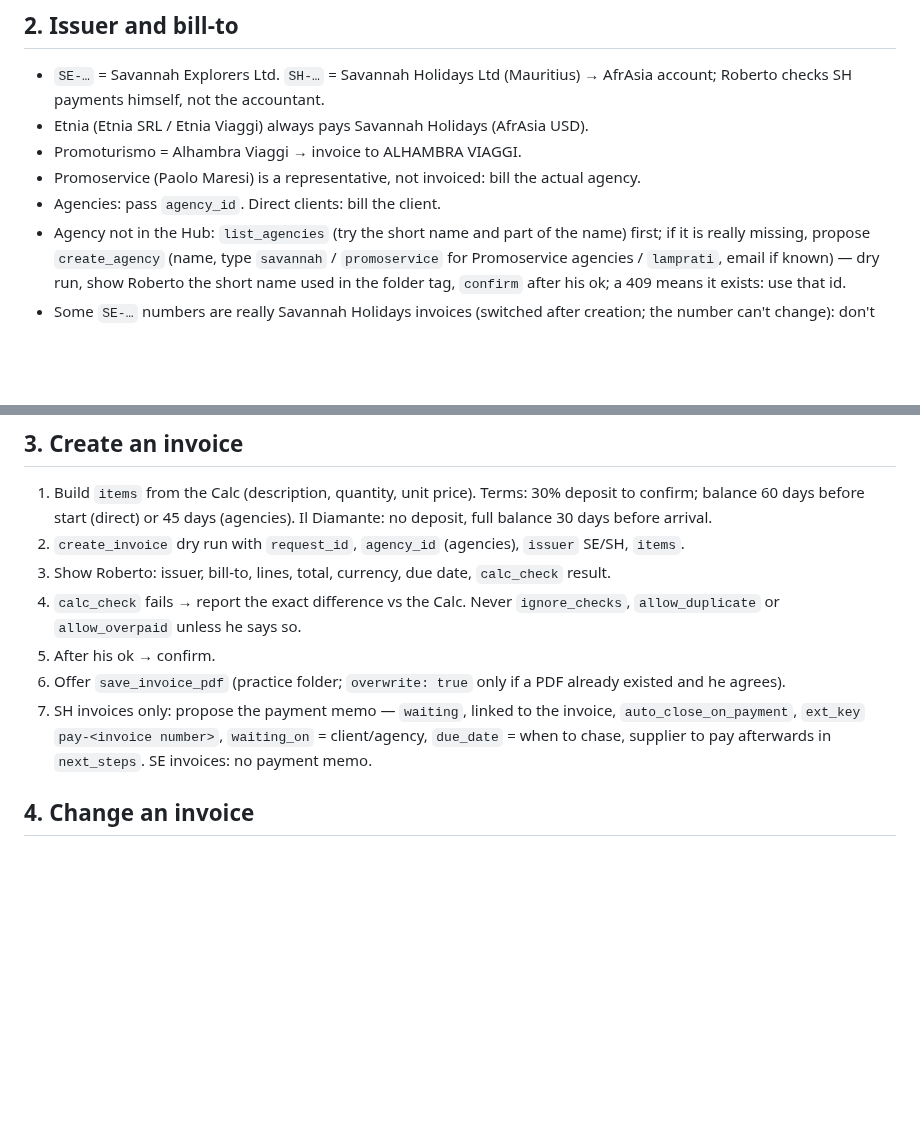
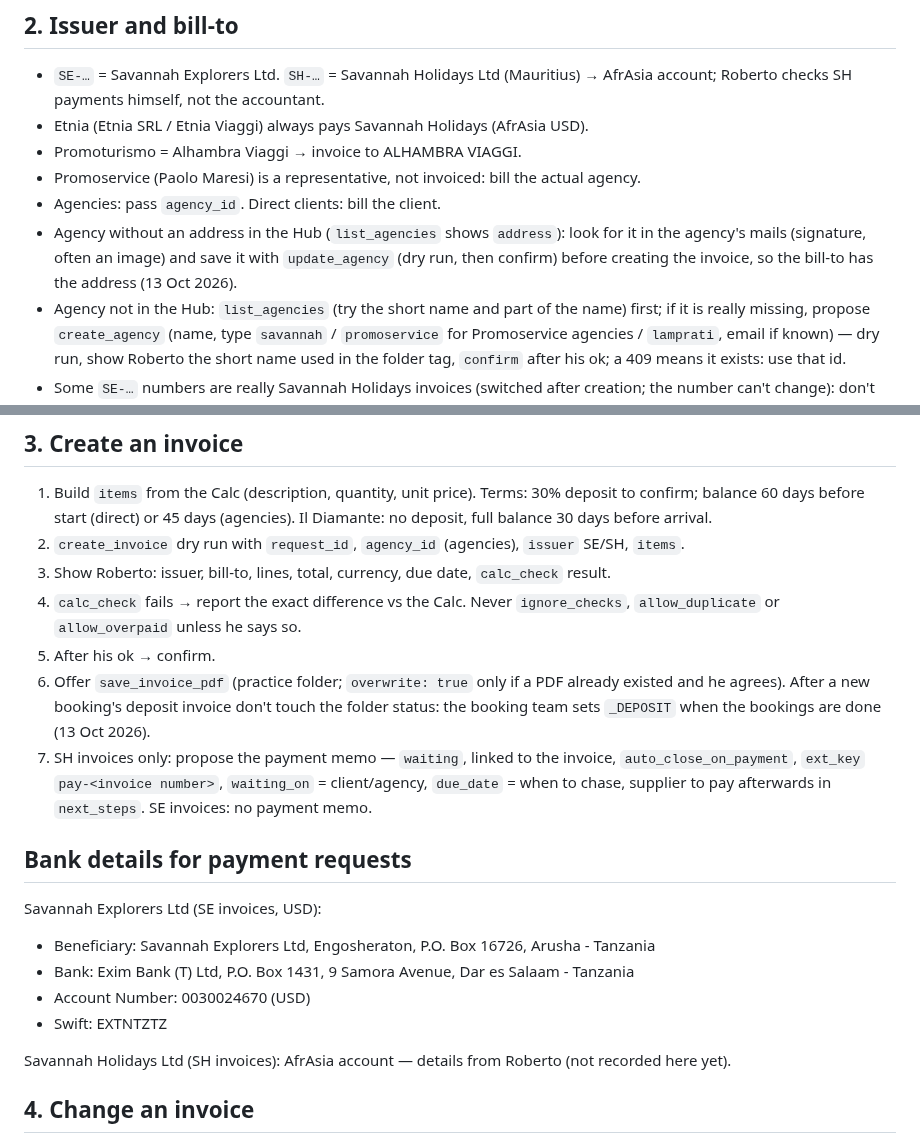
Before and after one commit to rdesibi1973/hub, a Markdown page: docs/skills/invoice-workflow.md, 2 parts joined by grey strips. GitHub-like rendering; blank space fills up the shorter version.

Commit message:
Skills update 2026-10-13

```diff
--- a/docs/skills/invoice-workflow.md
+++ b/docs/skills/invoice-workflow.md
@@ -26,6 +26,7 @@ Reference list for all payments (SE and SH): https://hub.savannahexplorers.com/m
 - Promoturismo = Alhambra Viaggi → invoice to ALHAMBRA VIAGGI.
 - Promoservice (Paolo Maresi) is a representative, not invoiced: bill the actual agency.
 - Agencies: pass `agency_id`. Direct clients: bill the client.
+- Agency without an address in the Hub (`list_agencies` shows `address`): look for it in the agency's mails (signature, often an image) and save it with `update_agency` (dry run, then confirm) before creating the invoice, so the bill-to has the address (13 Oct 2026).
 - Agency not in the Hub: `list_agencies` (try the short name and part of the name) first; if it is really missing, propose `create_agency` (name, type `savannah` / `promoservice` for Promoservice agencies / `lamprati`, email if known) — dry run, show Roberto the short name used in the folder tag, `confirm` after his ok; a 409 means it exists: use that id.
 - Some `SE-…` numbers are really Savannah Holidays invoices (switched after creation; the number can't change): don't "fix" them.
 - Old Zoho invoices are `INV-…` (`import_zoho_invoice`).
@@ -39,7 +40,18 @@ Reference list for all payments (SE and SH): https://hub.savannahexplorers.com/m
 4. `calc_check` fails → report the exact difference vs the Calc. Never `ignore_checks`, `allow_duplicate` or `allow_overpaid` unless he says so.
 5. After his ok → confirm.
 6. Offer `save_invoice_pdf` (practice folder; `overwrite: true` only if a PDF already existed and he agrees).
+   After a new booking's deposit invoice don't touch the folder status: the booking team sets `_DEPOSIT` when the bookings are done (13 Oct 2026).
 7. SH invoices only: propose the payment memo — `waiting`, linked to the invoice, `auto_close_on_payment`, `ext_key` `pay-<invoice number>`, `waiting_on` = client/agency, `due_date` = when to chase, supplier to pay afterwards in `next_steps`. SE invoices: no payment memo.
+
+## Bank details for payment requests
+
+Savannah Explorers Ltd (SE invoices, USD):
+- Beneficiary: Savannah Explorers Ltd, Engosheraton, P.O. Box 16726, Arusha - Tanzania
+- Bank: Exim Bank (T) Ltd, P.O. Box 1431, 9 Samora Avenue, Dar es Salaam - Tanzania
+- Account Number: 0030024670 (USD)
+- Swift: EXTNTZTZ
+
+Savannah Holidays Ltd (SH invoices): AfrAsia account — details from Roberto (not recorded here yet).
 
 ## 4. Change an invoice
 
```
Also changed, not shown: docs/skills/agency-email.md (+2 -0 lines), docs/skills/booking-check.md (+2 -0 lines).
